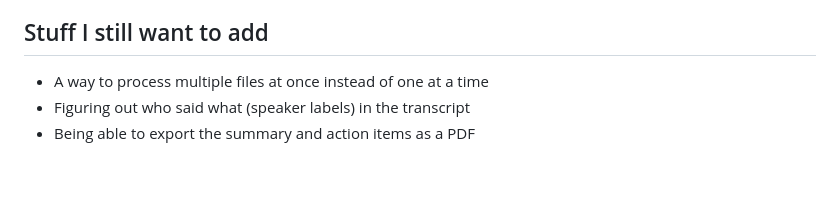
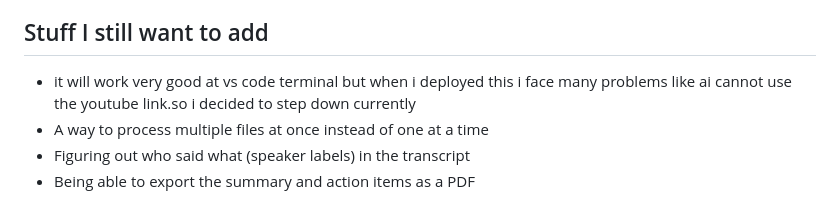
Before and after one commit to raushansharma7061548740-source/AI_VIDEO_ASSISTANT, a Markdown page: README.md, the part around the change. Rendered like a GitHub page; blank space fills up the shorter version.

Commit message:
Clarify deployment issues and AI limitations
Updated the README to clarify issues with deployment and AI usage.

```diff
--- a/README.md
+++ b/README.md
@@ -70,7 +70,7 @@ AI-VIDEO-ASSISTANT/
 - If you start seeing "429 rate limit" errors, it usually means you're sending requests to the API faster than it allows. Adding a small delay or a rate limiter between calls fixes it.
 
 ## Stuff I still want to add
-
+- it will work very good at vs code terminal but when i deployed this i face many problems like ai cannot use the youtube link.so i decided to step down currently
 - A way to process multiple files at once instead of one at a time
 - Figuring out who said what (speaker labels) in the transcript
 - Being able to export the summary and action items as a PDF
```
